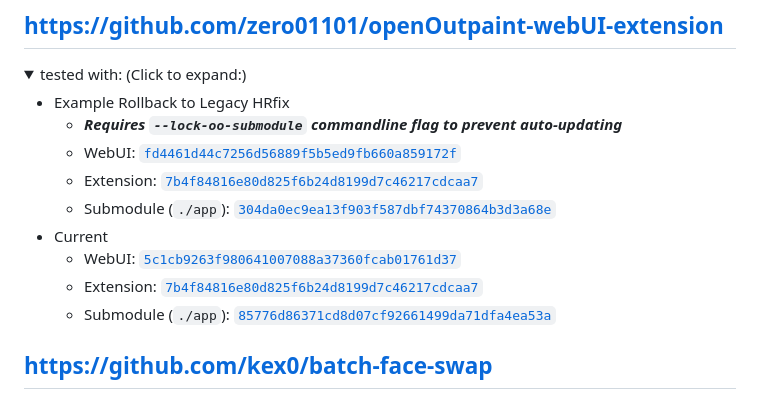
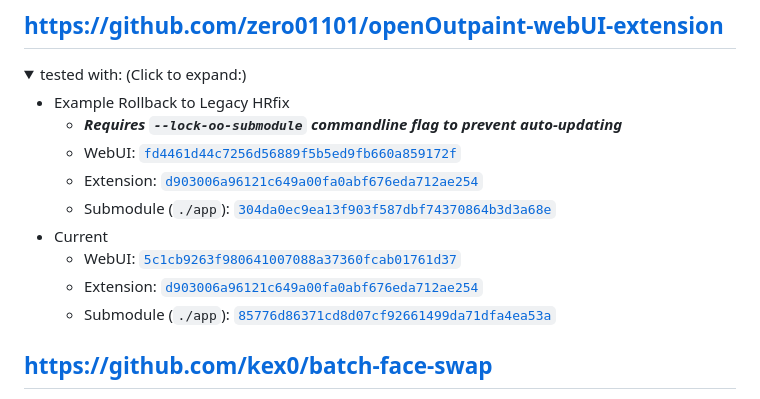
Before and after one commit to camenduru/sd-webui-extension-records, a Markdown page: README.md, the part around the change. Rendered like a GitHub page; folded sections open.

```diff
--- a/README.md
+++ b/README.md
@@ -88,11 +88,11 @@ Do the same thing for the extension.
 - Example Rollback to Legacy HRfix
   - **_Requires `--lock-oo-submodule` commandline flag to prevent auto-updating_**
   - WebUI: [`fd4461d44c7256d56889f5b5ed9fb660a859172f`](https://github.com/AUTOMATIC1111/stable-diffusion-webui/commit/fd4461d44c7256d56889f5b5ed9fb660a859172f)
-  - Extension: [`7b4f84816e80d825f6b24d8199d7c46217cdcaa7`](https://github.com/zero01101/openOutpaint-webUI-extension/commit/7b4f84816e80d825f6b24d8199d7c46217cdcaa7)
+  - Extension: [`d903006a96121c649a00fa0abf676eda712ae254`](https://github.com/zero01101/openOutpaint-webUI-extension/commit/d903006a96121c649a00fa0abf676eda712ae254)
   - Submodule (`./app`): [`304da0ec9ea13f903f587dbf74370864b3d3a68e`](https://github.com/zero01101/openOutpaint/commit/304da0ec9ea13f903f587dbf74370864b3d3a68e)
 - Current
   - WebUI: [`5c1cb9263f980641007088a37360fcab01761d37`](https://github.com/AUTOMATIC1111/stable-diffusion-webui/commit/5c1cb9263f980641007088a37360fcab01761d37)
-  - Extension: [`7b4f84816e80d825f6b24d8199d7c46217cdcaa7`](https://github.com/zero01101/openOutpaint-webUI-extension/commit/7b4f84816e80d825f6b24d8199d7c46217cdcaa7)
+  - Extension: [`d903006a96121c649a00fa0abf676eda712ae254`](https://github.com/zero01101/openOutpaint-webUI-extension/commit/d903006a96121c649a00fa0abf676eda712ae254)
   - Submodule (`./app`): [`85776d86371cd8d07cf92661499da71dfa4ea53a`](https://github.com/zero01101/openOutpaint/commit/85776d86371cd8d07cf92661499da71dfa4ea53a)
   </details>
 
```
